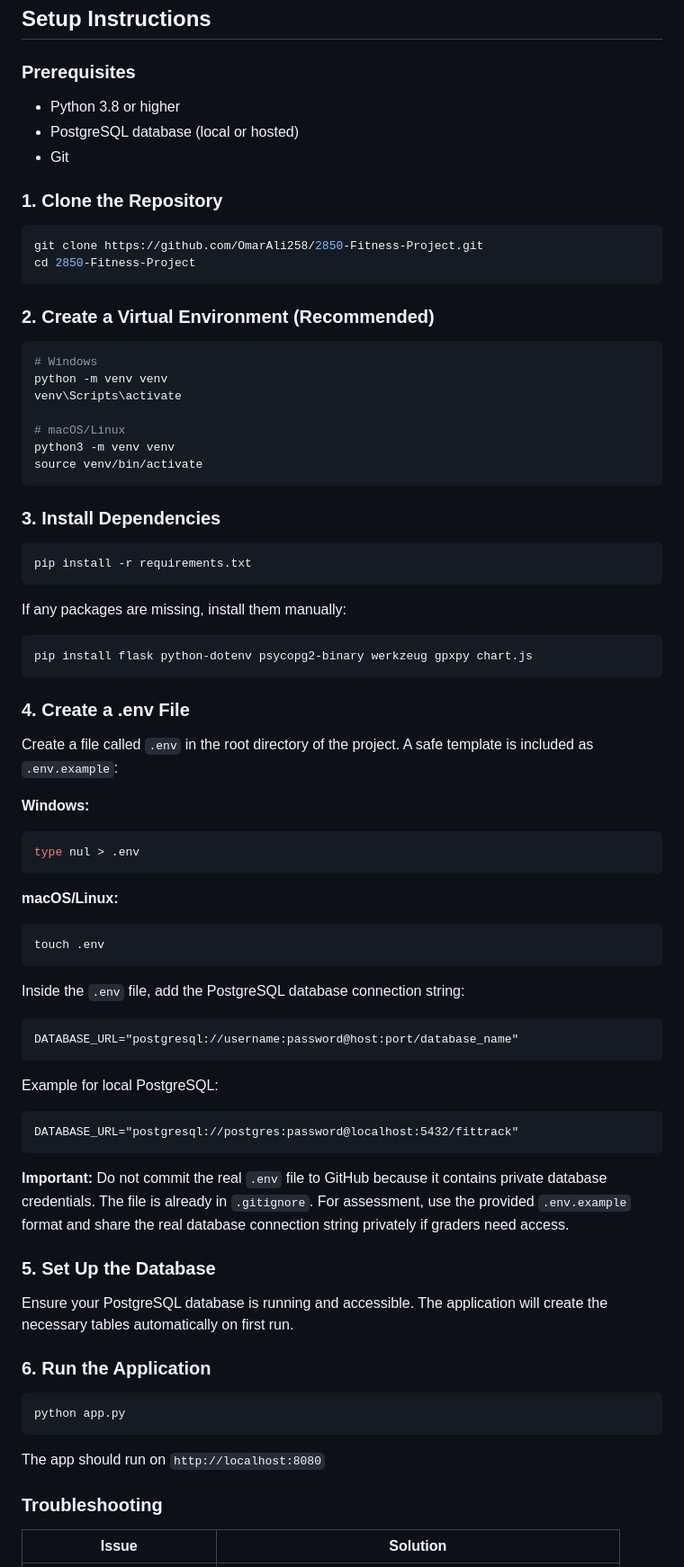
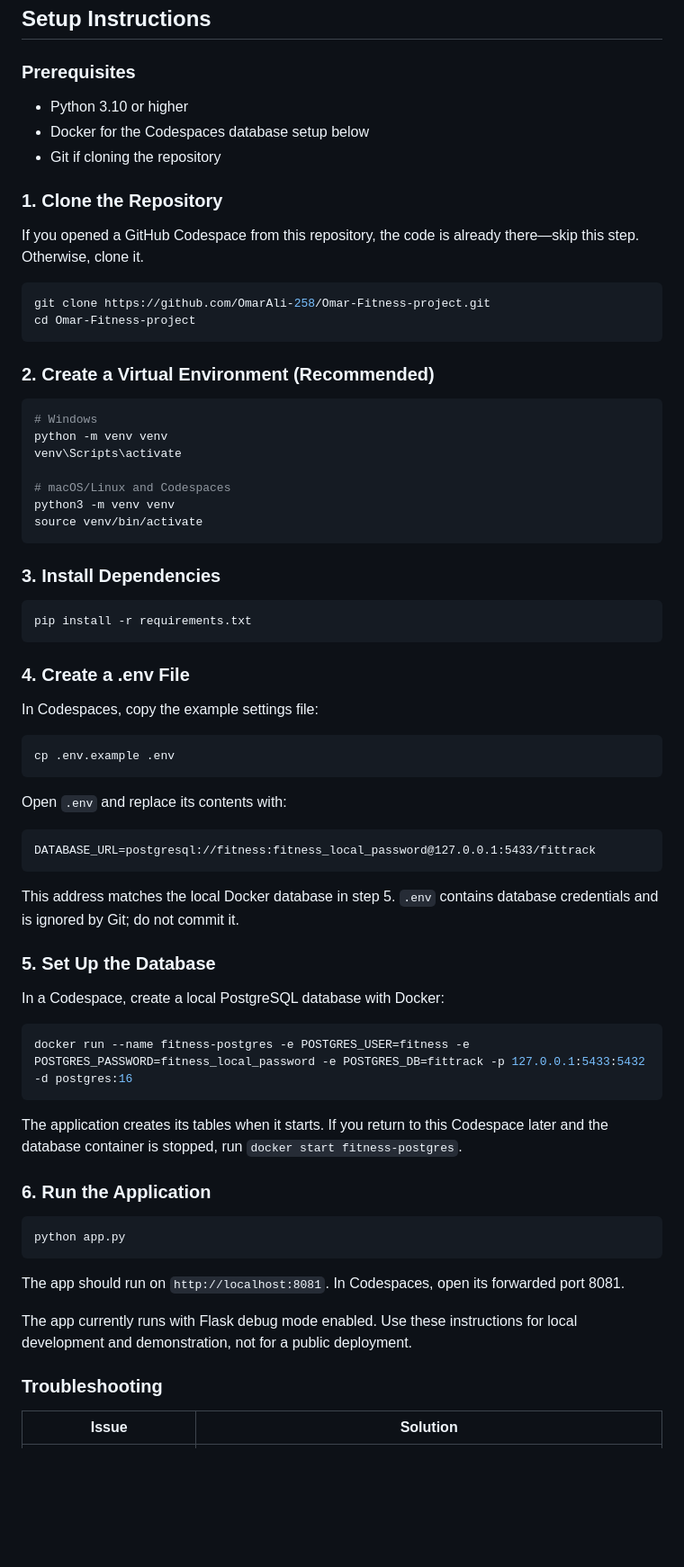
Before and after one commit to OmarAli-258/Omar-Fitness-project, a Markdown page: README.md, the part around one of its changes. Shown at 90% size. GitHub-like rendering; blank space fills up the shorter version.

````diff
--- a/README.md
+++ b/README.md
@@ -45,15 +44,17 @@ The project uses:
 
 ### Prerequisites
 
-- Python 3.8 or higher
-- PostgreSQL database (local or hosted)
-- Git
+- Python 3.10 or higher
+- Docker for the Codespaces database setup below
+- Git if cloning the repository
 
 ### 1. Clone the Repository
 
+If you opened a GitHub Codespace from this repository, the code is already there—skip this step. Otherwise, clone it.
+
 ```bash
-git clone https://github.com/OmarAli258/2850-Fitness-Project.git
-cd 2850-Fitness-Project
+git clone https://github.com/OmarAli-258/Omar-Fitness-project.git
+cd Omar-Fitness-project
 ```
 
 ### 2. Create a Virtual Environment (Recommended)
@@ -63,7 +64,7 @@ cd 2850-Fitness-Project
 python -m venv venv
 venv\Scripts\activate
 
-# macOS/Linux
+# macOS/Linux and Codespaces
 python3 -m venv venv
 source venv/bin/activate
 ```
@@ -74,42 +75,31 @@ source venv/bin/activate
 pip install -r requirements.txt
 ```
 
-If any packages are missing, install them manually:
+### 4. Create a .env File
+
+In Codespaces, copy the example settings file:
 
 ```bash
-pip install flask python-dotenv psycopg2-binary werkzeug gpxpy chart.js
+cp .env.example .env
 ```
 
-### 4. Create a .env File
+Open `.env` and replace its contents with:
 
-Create a file called `.env` in the root directory of the project. A safe template is included as `.env.example`:
-
-**Windows:**
-```powershell
-type nul > .env
+```text
+DATABASE_URL=postgresql://fitness:fitness_local_password@127.0.0.1:5433/fittrack
 ```
 
-**macOS/Linux:**
-```bash
-touch .env
-```
-
-Inside the `.env` file, add the PostgreSQL database connection string:
-
-```
-DATABASE_URL="postgresql://username:password@host:port/database_name"
-```
-
-Example for local PostgreSQL:
-```
-DATABASE_URL="postgresql://postgres:password@localhost:5432/fittrack"
-```
-
-**Important:** Do not commit the real `.env` file to GitHub because it contains private database credentials. The file is already in `.gitignore`. For assessment, use the provided `.env.example` format and share the real database connection string privately if graders need access.
+This address matches the local Docker database in step 5. `.env` contains database credentials and is ignored by Git; do not commit it.
 
 ### 5. Set Up the Database
 
-Ensure your PostgreSQL database is running and accessible. The application will create the necessary tables automatically on first run.
+In a Codespace, create a local PostgreSQL database with Docker:
+
+```bash
+docker run --name fitness-postgres -e POSTGRES_USER=fitness -e POSTGRES_PASSWORD=fitness_local_password -e POSTGRES_DB=fittrack -p 127.0.0.1:5433:5432 -d postgres:16
+```
+
+The application creates its tables when it starts. If you return to this Codespace later and the database container is stopped, run `docker start fitness-postgres`.
 
 ### 6. Run the Application
 
@@ -117,7 +107,9 @@ Ensure your PostgreSQL database is running and accessible. The application will
 python app.py
 ```
 
-The app should run on `http://localhost:8080`
+The app should run on `http://localhost:8081`. In Codespaces, open its forwarded port 8081.
+
+The app currently runs with Flask debug mode enabled. Use these instructions for local development and demonstration, not for a public deployment.
 
 ### Troubleshooting
 
````
Also changed, not shown: other parts of README.md (+14 -59 lines).
